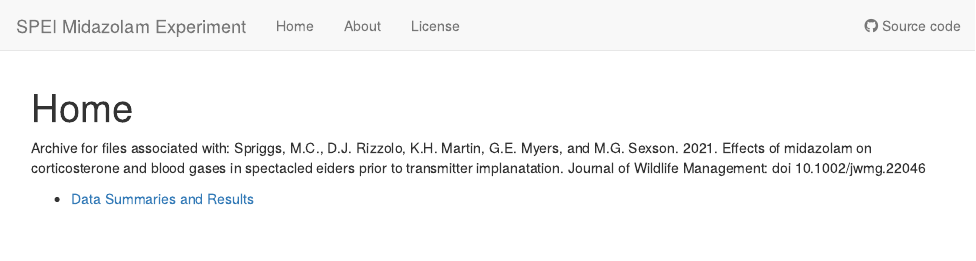
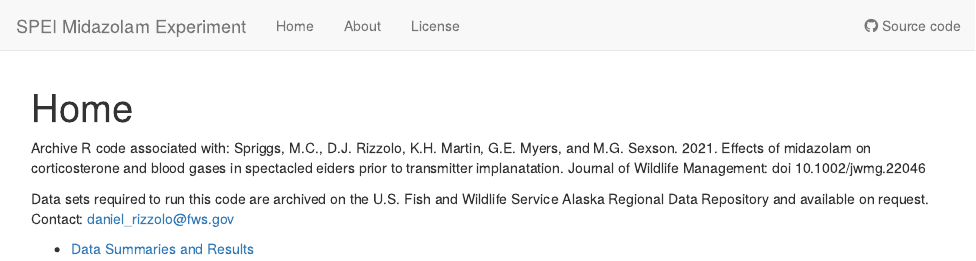
Before and after one commit to DJRIZZ/spei_midaz_exp, an R Markdown document (analysis/index.Rmd): the page in a window 1100 px wide, from its top. Rendered offline with R 4.5, knitr and Pandoc, with nearby package versions; drawn as R Markdown's standard HTML page in place of the format the file asks for.

Commit message:
wflow_publish(c("analysis/*Rmd"))

```diff
--- a/analysis/index.Rmd
+++ b/analysis/index.Rmd
@@ -8,7 +8,9 @@ editor_options:
   chunk_output_type: console
 ---
 
-Archive for files associated with:
+Archive R code associated with:
 Spriggs, M.C., D.J. Rizzolo, K.H. Martin, G.E. Myers, and M.G. Sexson. 2021. Effects of midazolam on corticosterone and blood gases in spectacled eiders prior to transmitter implanatation. Journal of Wildlife Management: doi 10.1002/jwmg.22046
 
+Data sets required to run this code are archived on the U.S. Fish and Wildlife Service Alaska Regional Data Repository and available on request. Contact: daniel_rizzolo@fws.gov
+
 * [Data Summaries and Results](midaz_data_summary_workflowr.html)
```
